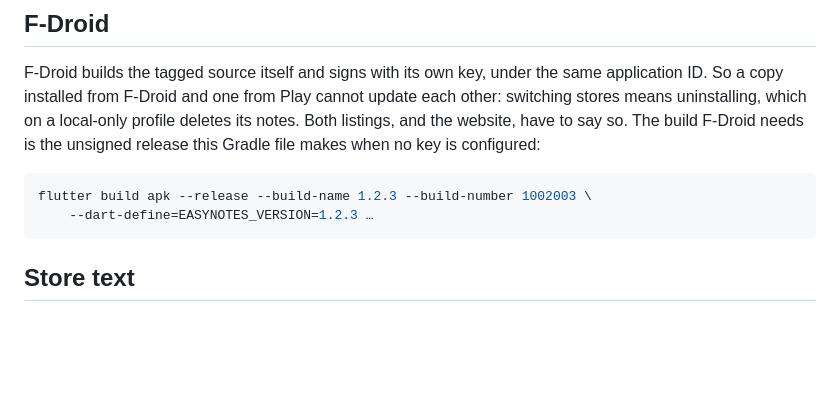
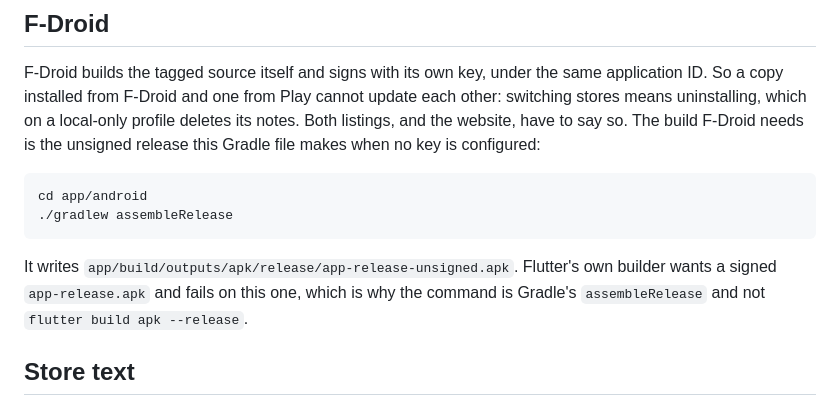
Before and after one commit to daniel-daga/easynotes, a Markdown page: docs/android-release.md, the part around the change. Rendered like a GitHub page; blank space fills up the shorter version.

Commit message:
Android: document the unsigned release build Gradle actually writes (#52)

````diff
--- a/docs/android-release.md
+++ b/docs/android-release.md
@@ -81,9 +81,13 @@ say so. The build F-Droid needs is the unsigned release this Gradle file makes
 when no key is configured:
 
 ```sh
-flutter build apk --release --build-name 1.2.3 --build-number 1002003 \
-    --dart-define=EASYNOTES_VERSION=1.2.3 …
+cd app/android
+./gradlew assembleRelease
 ```
+
+It writes `app/build/outputs/apk/release/app-release-unsigned.apk`. Flutter's own
+builder wants a signed `app-release.apk` and fails on this one, which is why the
+command is Gradle's `assembleRelease` and not `flutter build apk --release`.
 
 ## Store text
 
````
